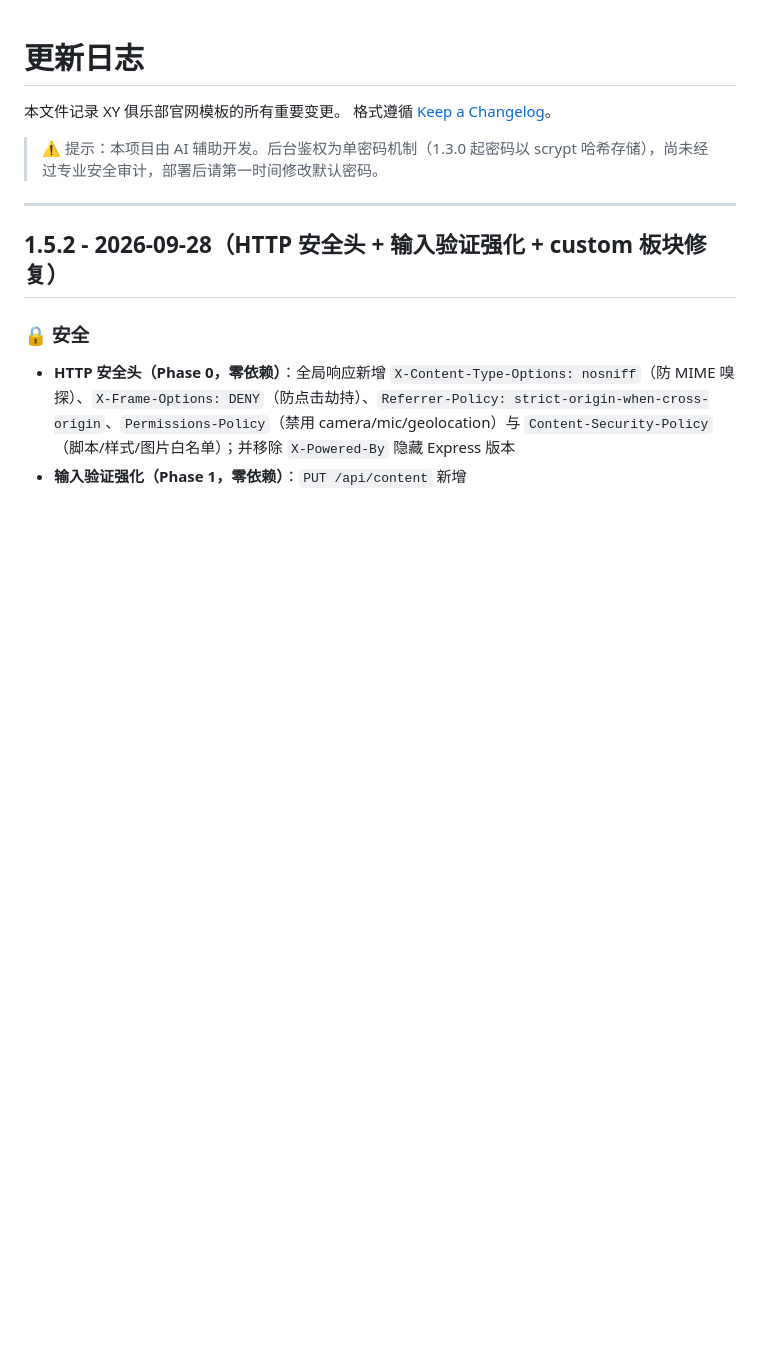
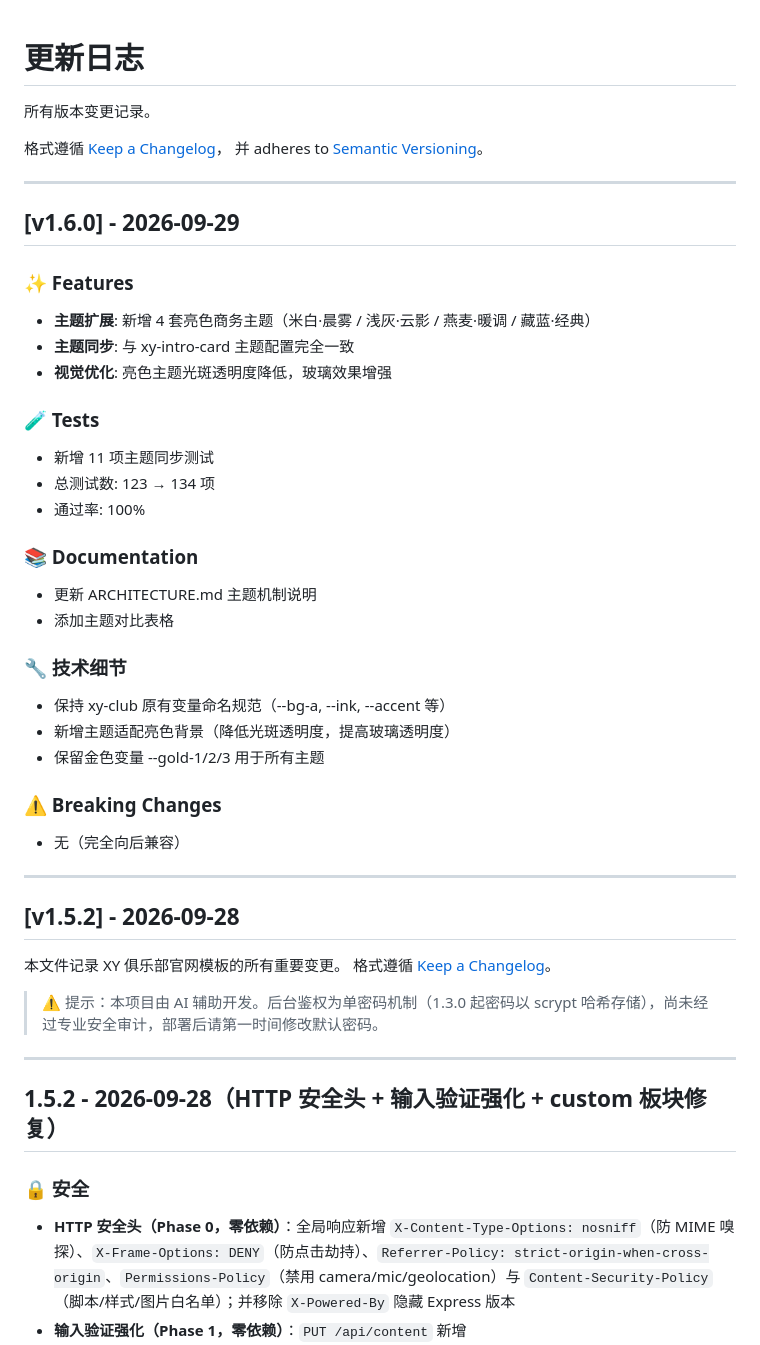
Before and after one commit to xiaoyu-hue/xy-club, a Markdown page: CHANGELOG.md, the part around the change. Drawn GitHub-style; blank space fills up the shorter version.

```diff
--- a/CHANGELOG.md
+++ b/CHANGELOG.md
@@ -1,4 +1,44 @@
 # 更新日志
+
+所有版本变更记录。
+
+格式遵循 [Keep a Changelog](https://keepachangelog.com/zh-CN/1.0.0/)，
+并 adheres to [Semantic Versioning](https://semver.org/spec/v2.0.0.html)。
+
+---
+
+## [v1.6.0] - 2026-09-29
+
+### ✨ Features
+
+- **主题扩展**: 新增 4 套亮色商务主题（米白·晨雾 / 浅灰·云影 / 燕麦·暖调 / 藏蓝·经典）
+- **主题同步**: 与 xy-intro-card 主题配置完全一致
+- **视觉优化**: 亮色主题光斑透明度降低，玻璃效果增强
+
+### 🧪 Tests
+
+- 新增 11 项主题同步测试
+- 总测试数: 123 → 134 项
+- 通过率: 100%
+
+### 📚 Documentation
+
+- 更新 ARCHITECTURE.md 主题机制说明
+- 添加主题对比表格
+
+### 🔧 技术细节
+
+- 保持 xy-club 原有变量命名规范（--bg-a, --ink, --accent 等）
+- 新增主题适配亮色背景（降低光斑透明度，提高玻璃透明度）
+- 保留金色变量 --gold-1/2/3 用于所有主题
+
+### ⚠️ Breaking Changes
+
+- 无（完全向后兼容）
+
+---
+
+## [v1.5.2] - 2026-09-28
 
 本文件记录 XY 俱乐部官网模板的所有重要变更。
 格式遵循 [Keep a Changelog](https://keepachangelog.com/zh-CN/)。
```
Also changed, not shown: docs/ARCHITECTURE.md (+23 -5 lines).
